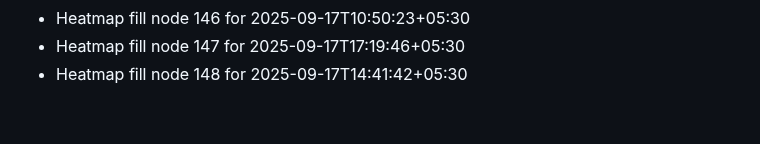
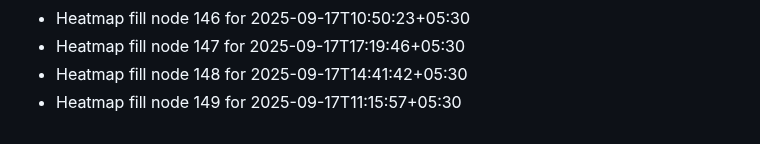
Before and after one commit to abhishekgupta2211/gym-fitness-website, a Markdown page: HEATMAP_FILL.md, the part around the change. Rendered like a GitHub page.

```diff
--- a/HEATMAP_FILL.md
+++ b/HEATMAP_FILL.md
@@ -146,3 +146,4 @@
 - Heatmap fill node 146 for 2025-09-17T10:50:23+05:30
 - Heatmap fill node 147 for 2025-09-17T17:19:46+05:30
 - Heatmap fill node 148 for 2025-09-17T14:41:42+05:30
+- Heatmap fill node 149 for 2025-09-17T11:15:57+05:30
```
